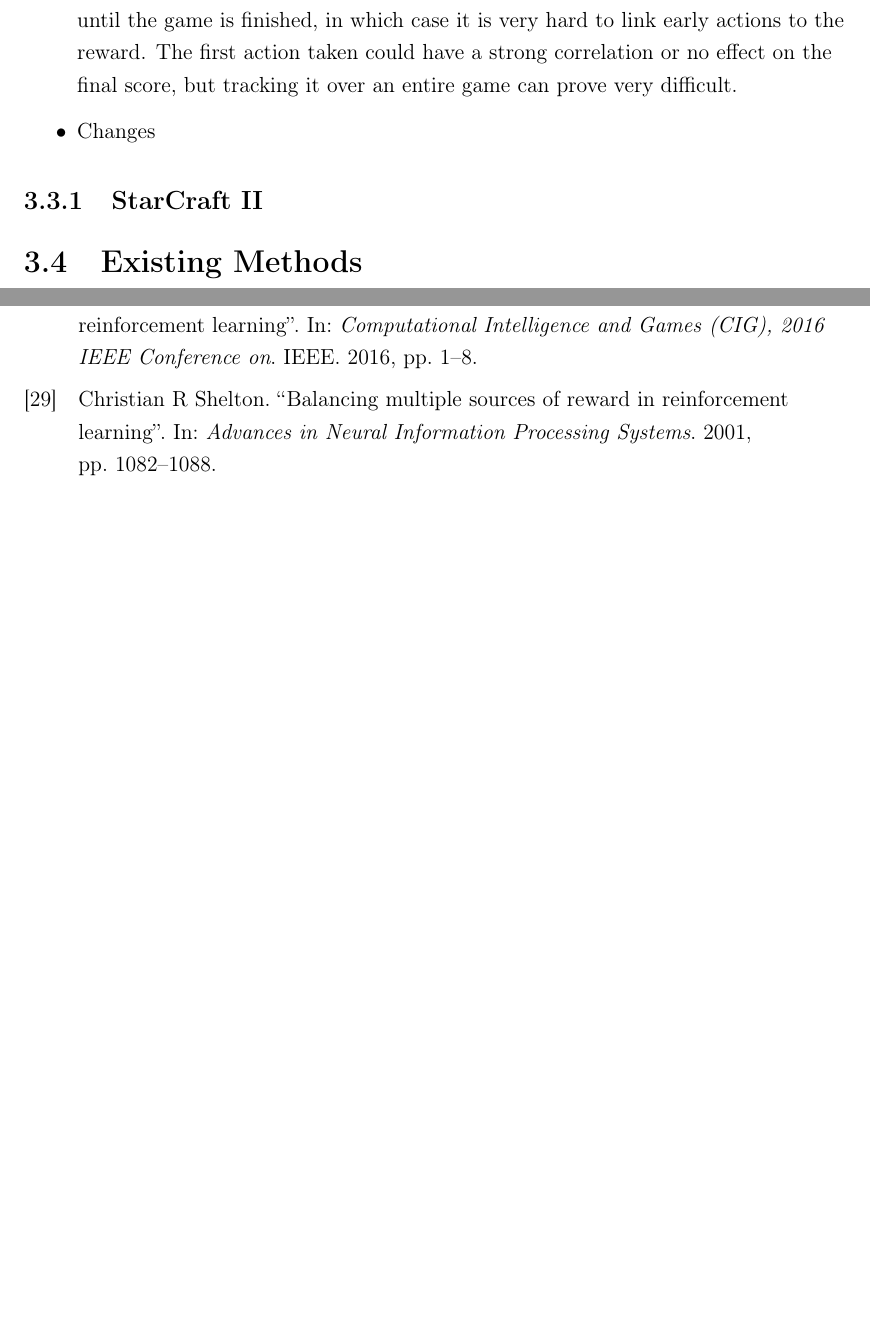
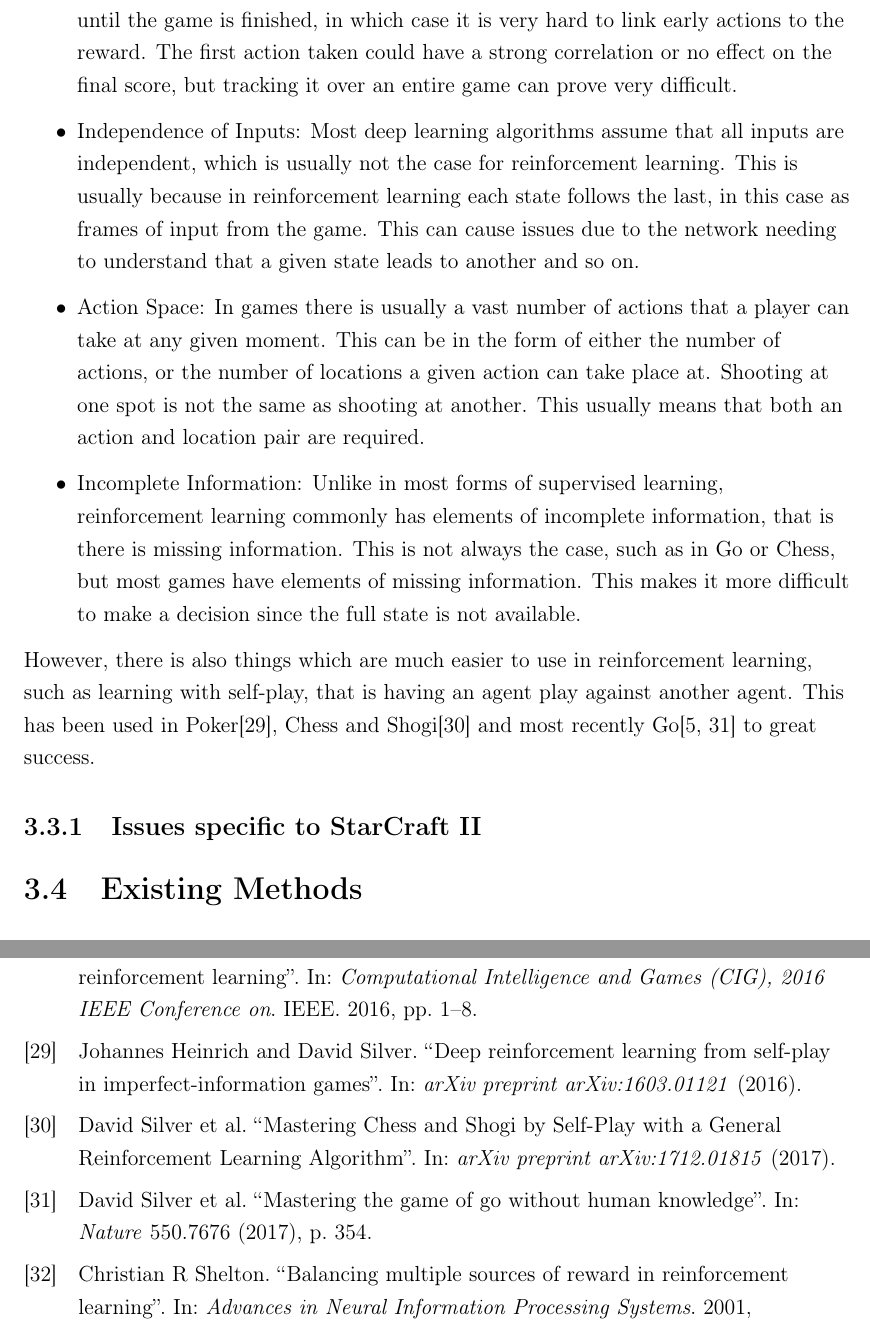
Before and after one commit to maxpilling/curriculum_learning, a LaTeX thesis (report/fyp.tex, which reads report/Chapters/research.tex): two parts of pages 26 and 37 of 40, joined at a grey line, cut so that both start at the same text, the shorter picture padded with empty space. Compiled offline with pdfLaTeX.

Commit message:
Add more to Challenges in Reinforcement learning for games.

```diff
--- a/report/Chapters/research.tex
+++ b/report/Chapters/research.tex
@@ -496,14 +496,34 @@ Both of these examples had to overcome the following issues:
         case it is very hard to link early actions to the reward. The first
         action taken could have a strong correlation or no effect on the final
         score, but tracking it over an entire game can prove very difficult.
-    \item Changes
+    \item Independence of Inputs: Most deep learning algorithms assume that
+        all inputs are independent, which is usually not the case for
+        reinforcement learning. This is usually because  in reinforcement
+        learning each state follows the last, in this case as frames of input
+        from the game. This can cause issues due to the network needing to
+        understand that a given state leads to another and so on.
+    \item Action Space: In games there is usually a vast number of actions that
+        a player can take at any given moment. This can be in the form of either
+        the number of actions, or the number of locations a given action can
+        take place at. Shooting at one spot is not the same as shooting at
+        another. This usually means that both an  action and location pair are
+        required.
+    \item Incomplete Information: Unlike in most forms of supervised learning,
+        reinforcement learning commonly has elements of incomplete information,
+        that is there is missing information. This is not always the case, such
+        as in Go or Chess, but most games have elements of missing information.
+        This makes it more difficult to make a decision since the full state is
+        not available.
 \end{itemize}
 
+However, there is also things which are much easier to use in reinforcement
+learning, such as learning with self-play, that is having an agent play against
+another agent. This has been used in Poker\cite{heinrich2016deep}, Chess and
+Shogi\cite{silver2017mastering} and most recently
+Go\cite{silver2016mastering,silver2017masteringgo} to great success.
 
-%TODO: Add differences between supervised and unsupervised.
-%Include about using replays.
 
-\subsection{StarCraft II}
+\subsection{Issues specific to StarCraft II}
 %TODO: This section should cover SC2 specific issues, whereas
 %the subsection before this should cover other games, ie Go to
 %draw parallels (incomplete info, bigger action space, steps to reward).
```
Also changed, not shown: report/refs.bib (+45 -0 lines).
